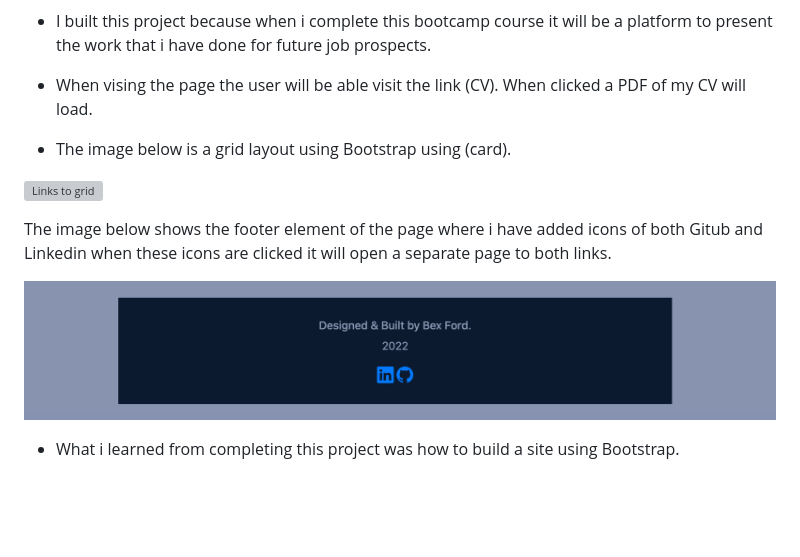
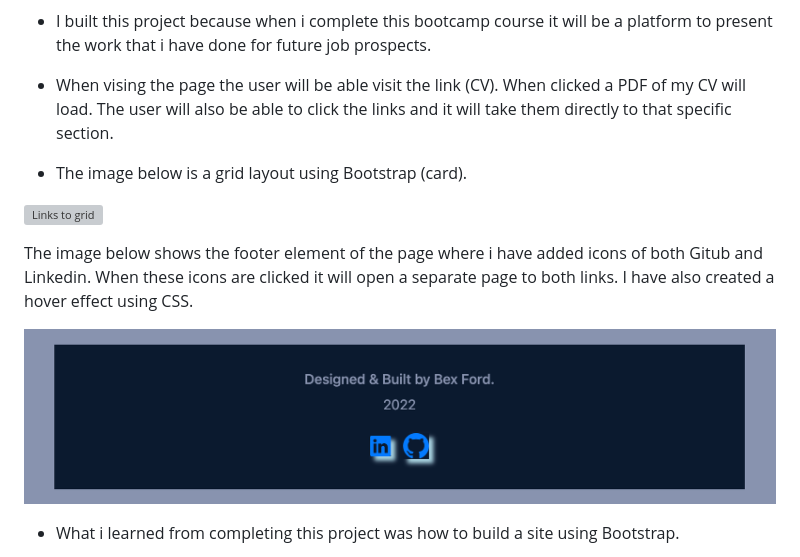
Before and after one commit to bex-ford/Bootstrap-Portfolio, a Markdown page: README.md, the part around the change. Rendered like a GitHub page; pictures changed too: css/images/footer.png; blank space fills up the shorter version; grey boxes are pictures that could not be loaded.

```diff
--- a/README.md
+++ b/README.md
@@ -16,13 +16,13 @@ I made sure that by adding the navigation links to the top right side of the pag
 
 - I built this project because when i complete this bootcamp course it will be a platform to present the work that i have done for future job prospects.
 
-- When vising the page the user will be able visit the link (CV). When clicked a PDF of my CV will load.
+- When vising the page the user will be able visit the link (CV). When clicked a PDF of my CV will load. The user will also be able to click the links and it will take them directly to that specific section.
 
-- The image below is a grid layout using Bootstrap using (card).
+- The image below is a grid layout using Bootstrap (card).
 
 ![Links to grid](css/images/grid.png)
 
-The image below shows the footer element of the page where i have added icons of both Gitub and Linkedin when these icons are clicked it will open a separate page to both links.
+The image below shows the footer element of the page where i have added icons of both Gitub and Linkedin. When these icons are clicked it will open a separate page to both links. I have also created a hover effect using CSS.
 
 ![Links to github and Linkedin](css/images/footer.png)
 
```
Also changed, not shown: 4 other files.
